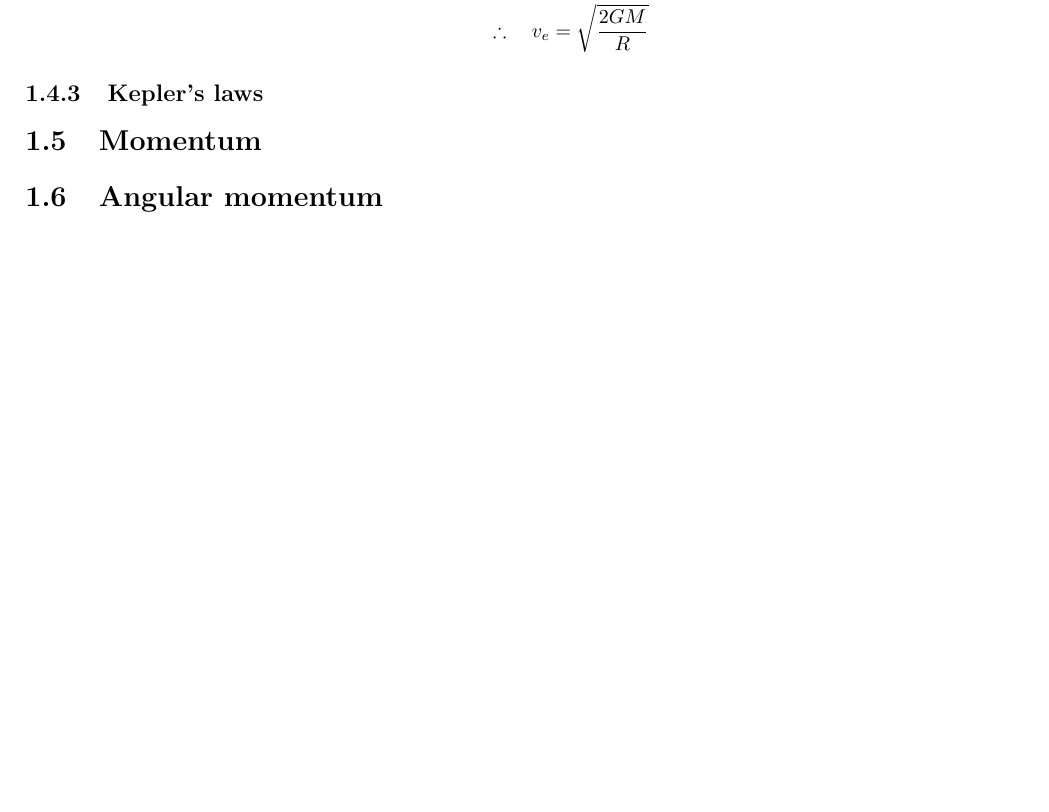
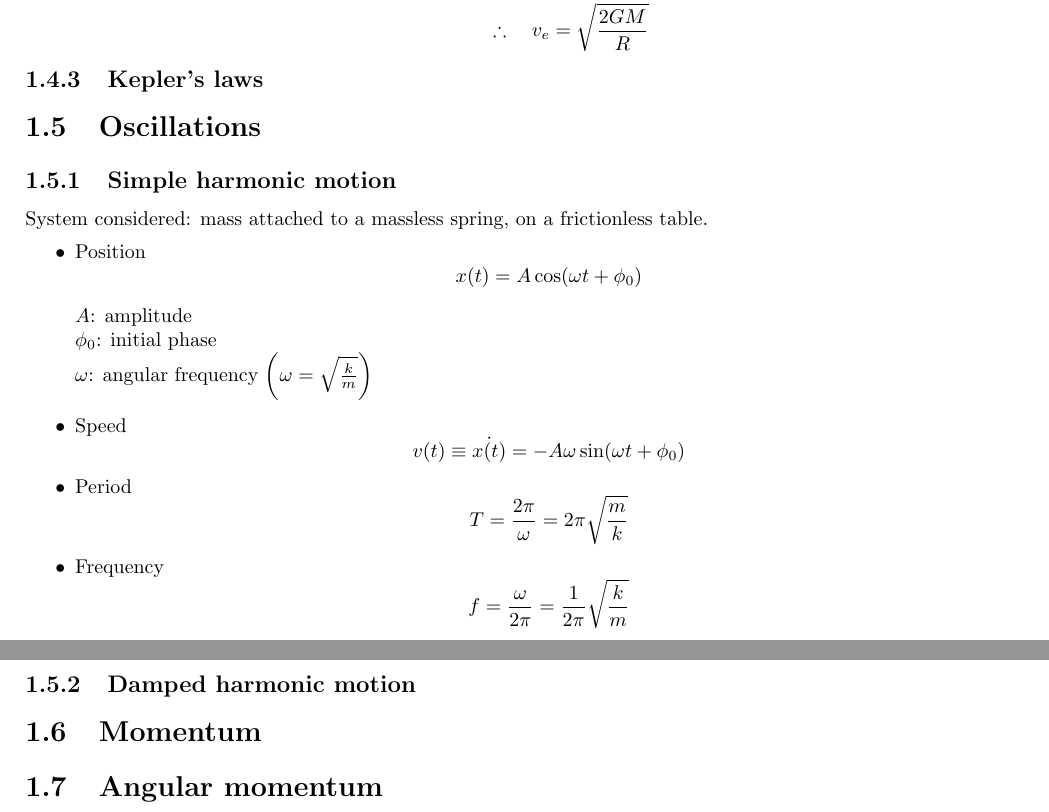
Before and after one commit to iago-mendes/physics-booklet, a LaTeX book (main.tex, which reads divisions/1-mechanics.tex): part of page 7 of 12 before the commit and two parts of pages 7 and 8 of 13 after it, the two joined at a grey line, cut so that both start at the same text, the shorter picture padded with empty space. Compiled offline with pdfLaTeX.

Commit message:
add oscillations to classical mechanics

```diff
--- a/divisions/1-mechanics.tex
+++ b/divisions/1-mechanics.tex
@@ -302,6 +302,33 @@
                 \end{itemize}
         \end{itemize}
     \subsection{Kepler's laws}
+\section{Oscillations}
+    \subsection{Simple harmonic motion}
+        System considered: mass attached to a massless spring, on a frictionless table.
+        \begin{itemize}
+            \item Position
+                \begin{equation}
+                    x(t)=A\cos(\omega t+\phi_0)
+                \end{equation}
+                \begin{flushleft}
+                    $A$: amplitude \\
+                    $\phi_0$: initial phase \\
+                    $\omega$: angular frequency $\left(\omega=\sqrt{\frac{k}{m}}\right)$
+                \end{flushleft}
+            \item Speed
+                \begin{equation}
+                    v(t)\equiv \dot{x(t)}=-A\omega\sin(\omega t+\phi_0)
+                \end{equation}
+            \item Period
+                \begin{equation}
+                    T=\frac{2\pi}{\omega}=2\pi\sqrt{\frac{m}{k}}
+                \end{equation}
+            \item Frequency
+                \begin{equation}
+                    f=\frac{\omega}{2\pi}=\frac{1}{2\pi}\sqrt{\frac{k}{m}}
+                \end{equation}
+        \end{itemize}
+    \subsection{Damped harmonic motion}
 \section{Momentum}
 \section{Angular momentum}
 \section{Lagrangian method}
```
Also changed, not shown: main.pdf, 4 other files.
